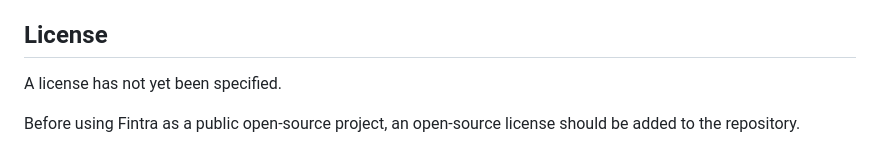
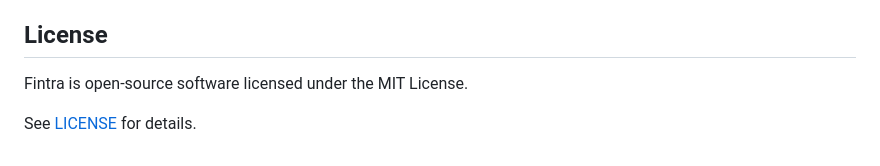
Before and after one commit to ninetofivedev/fintra, a Markdown page: README.md, the part around the change. GitHub-like rendering.

```diff
--- a/README.md
+++ b/README.md
@@ -287,7 +287,6 @@ If you encounter a bug or have an idea for improvement, feel free to open an iss
 
 ## License
 
-A license has not yet been specified.
+Fintra is open-source software licensed under the MIT License.
 
-Before using Fintra as a public open-source project, an open-source license should
-be added to the repository.
+See [LICENSE](LICENSE) for details.
```
